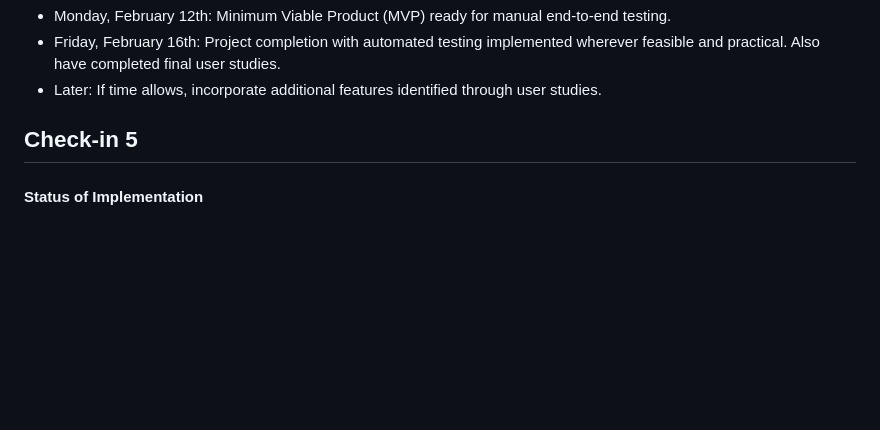
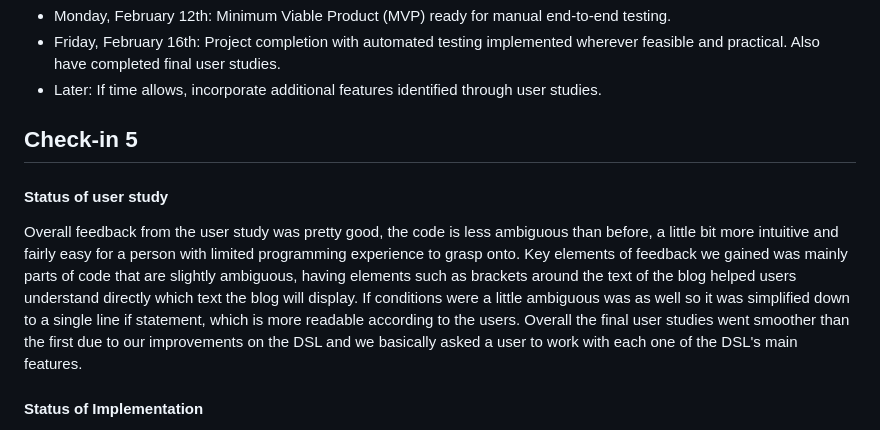
Before and after one commit to arshdeep821/DSL_FOR_BLOGGING, a Markdown page: CHECKINS.md, the part around the change. Rendered like a GitHub page; blank space fills up the shorter version.

```diff
--- a/CHECKINS.md
+++ b/CHECKINS.md
@@ -163,5 +163,9 @@ Difference is that users should be able to see the output of their written code
 
 ## Check-in 5
 
+#### Status of user study
+
+Overall feedback from the user study was pretty good, the code is less ambiguous than before, a little bit more intuitive and fairly easy for a person with limited programming experience to grasp onto. Key elements of feedback we gained was mainly parts of code that are slightly ambiguous, having elements such as brackets around the text of the blog helped users understand directly which text the blog will display. If conditions were a little ambiguous was as well so it was simplified down to a single line if statement, which is more readable according to the users. Overall the final user studies went smoother than the first due to our improvements on the DSL and we basically asked a user to work with each one of the DSL's main features.
+
 #### Status of Implementation
 The backend server is implemented and tested to be functional. The evaluator is able to generate HTML file with basic styling based on test inputs. However, there will be a delay on the delivery of the production ready backend evaluator service, as that extensive testing, refactoring and bug fixing are still required
```
